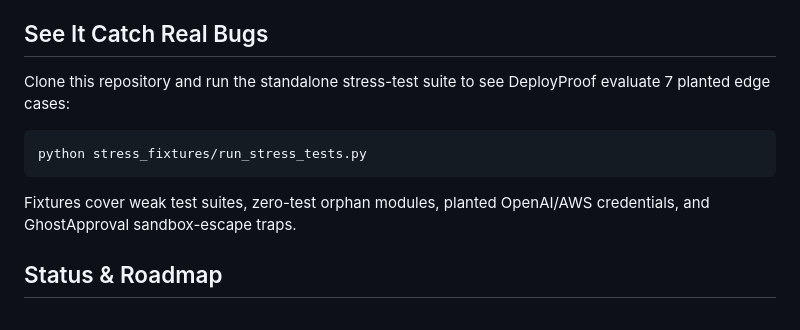
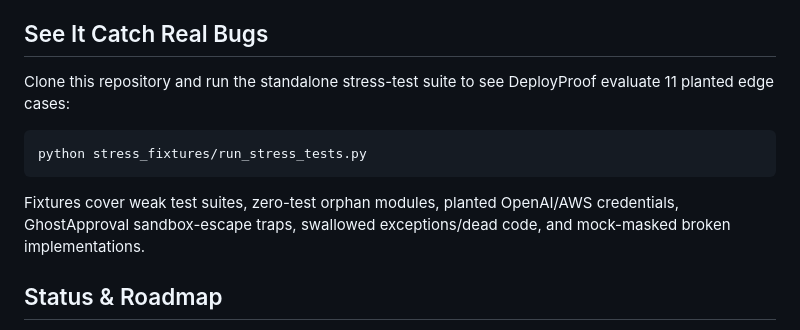
Before and after one commit to SVSPraveen/deployproof, a Markdown page: README.md, the part around one of its changes. Rendered like a GitHub page.

Commit message:
docs: add CI and stress-tests badges and update stress fixtures count to 11

````diff
--- a/README.md
+++ b/README.md
@@ -151,13 +153,13 @@ deployproof check --json
 
 ## See It Catch Real Bugs
 
-Clone this repository and run the standalone stress-test suite to see DeployProof evaluate 7 planted edge cases:
+Clone this repository and run the standalone stress-test suite to see DeployProof evaluate 11 planted edge cases:
 
 ```bash
 python stress_fixtures/run_stress_tests.py
 ```
 
-Fixtures cover weak test suites, zero-test orphan modules, planted OpenAI/AWS credentials, and GhostApproval sandbox-escape traps.
+Fixtures cover weak test suites, zero-test orphan modules, planted OpenAI/AWS credentials, GhostApproval sandbox-escape traps, swallowed exceptions/dead code, and mock-masked broken implementations.
 
 ## Status & Roadmap
 
````
Also changed, not shown: other parts of README.md (+2 -0 lines).
